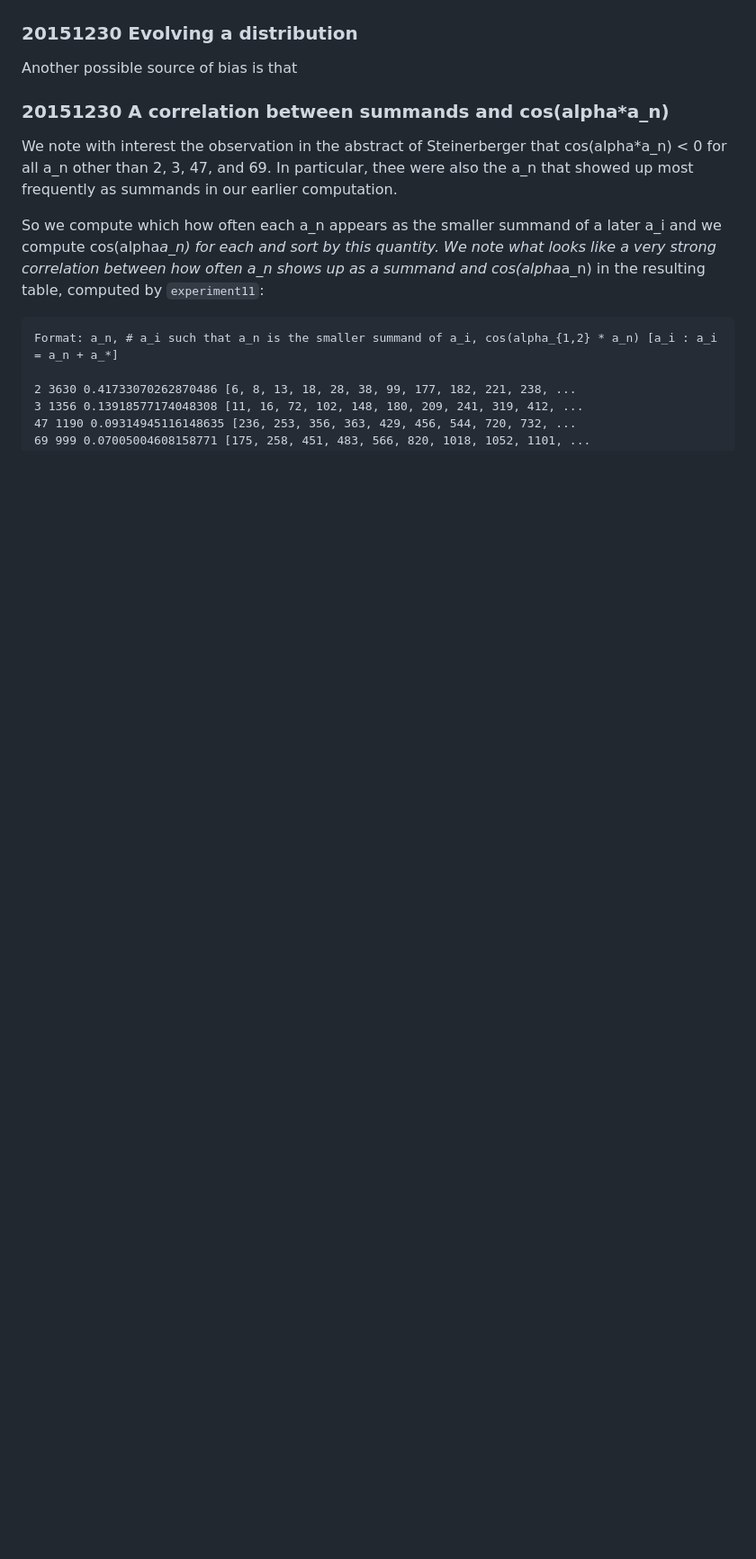
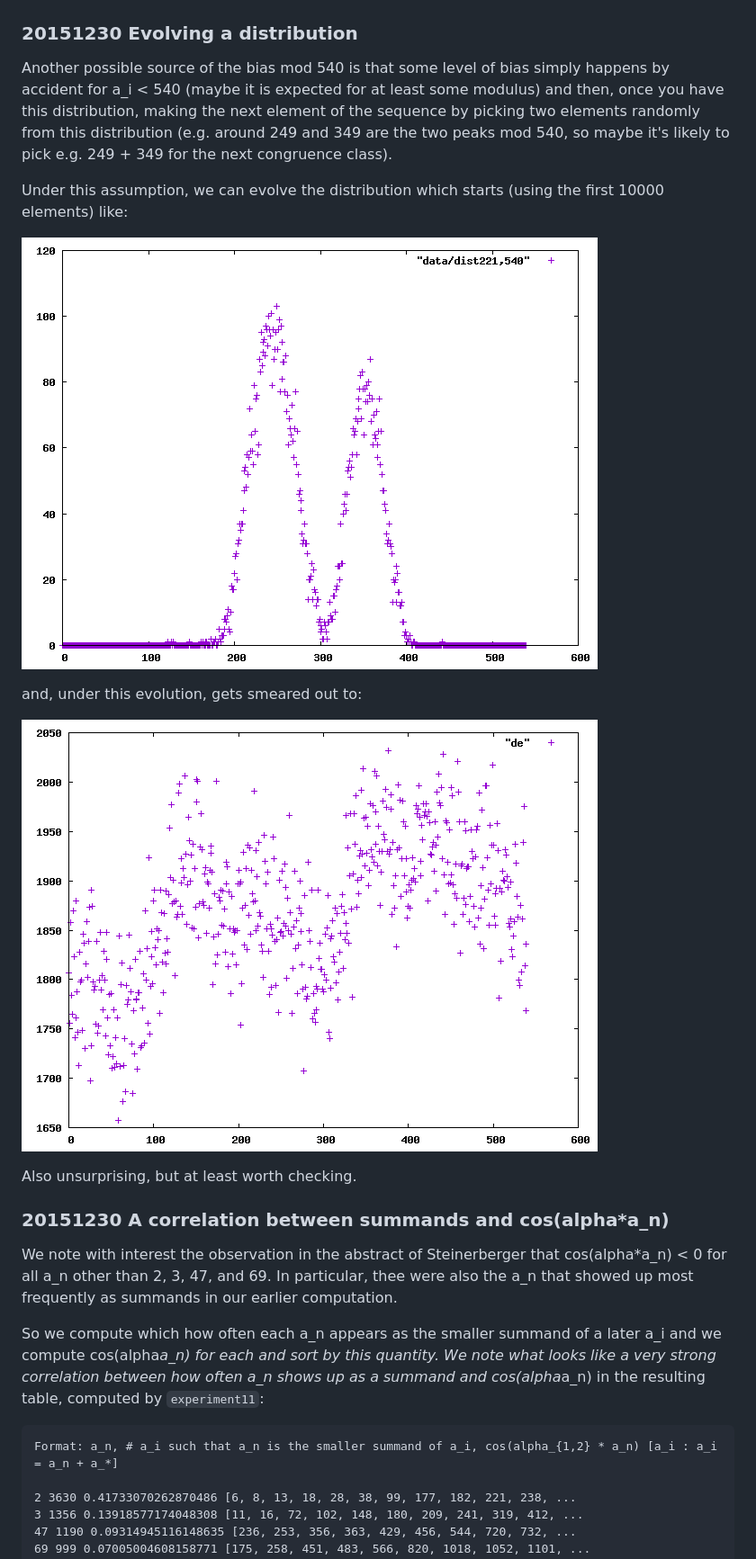
Before and after one commit to daniel3735928559/wip-ulam, a Markdown page: README.md, the part around the change printed below. Shown: that part at 90% size. GitHub-like rendering; blank space fills up the shorter version.

```diff
--- a/README.md
+++ b/README.md
@@ -11,7 +104,24 @@ expansion).
 
 ### 20151230 Evolving a distribution
 
-Another possible source of bias is that
+Another possible source of the bias mod 540 is that some level of bias
+simply happens by accident for a_i < 540 (maybe it is expected for at
+least some modulus) and then, once you have this distribution, making
+the next element of the sequence by picking two elements randomly from
+this distribution (e.g. around 249 and 349 are the two peaks mod 540,
+so maybe it's likely to pick e.g. 249 + 349 for the next congruence
+class).
+
+Under this assumption, we can evolve the distribution which starts
+(using the first 10000 elements) like:
+
+![initial distribution](figs/dist221,540.png)
+
+and, under this evolution, gets smeared out to:
+
+![initial distribution](figs/dist221,540_ev.png)
+
+Also unsurprising, but at least worth checking.
 
 ### 20151230 A correlation between summands and cos(alpha*a_n)
 
```
Also changed, not shown: other parts of README.md (+137 -5 lines), figs/ss273.png (added), figs/ss339.png (added), figs/ss47.png (added), figs/ss69.png (added), figs/ss8.png (added), 6 other files.
